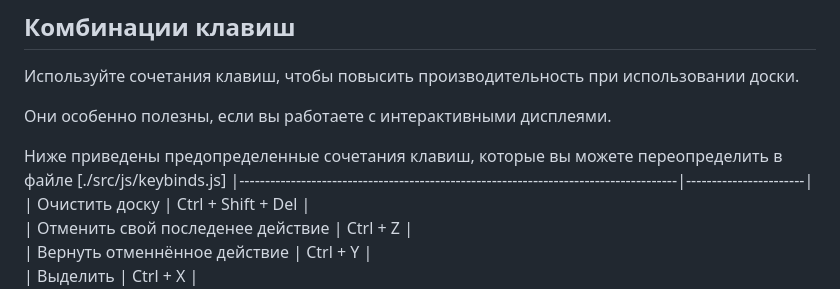
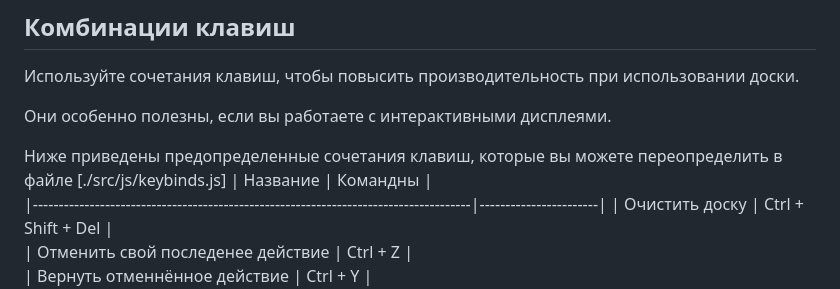
Before and after one commit to Qiwi1/KivBoard, a Markdown page: README.md, the part around the change. Drawn GitHub-style.

```diff
--- a/README.md
+++ b/README.md
@@ -20,6 +20,7 @@
 Они особенно полезны, если вы работаете с интерактивными дисплеями.
 
 Ниже приведены предопределенные сочетания клавиш, которые вы можете переопределить в файле [./src/js/keybinds.js]
+|                                     Название                                        |       Командны        |
 |-------------------------------------------------------------------------------------|-----------------------|
 | Очистить доску                                                                      | Ctrl + Shift + Del    |
 | Отменить свой последенее действие                                                   | Ctrl + Z              |
```
